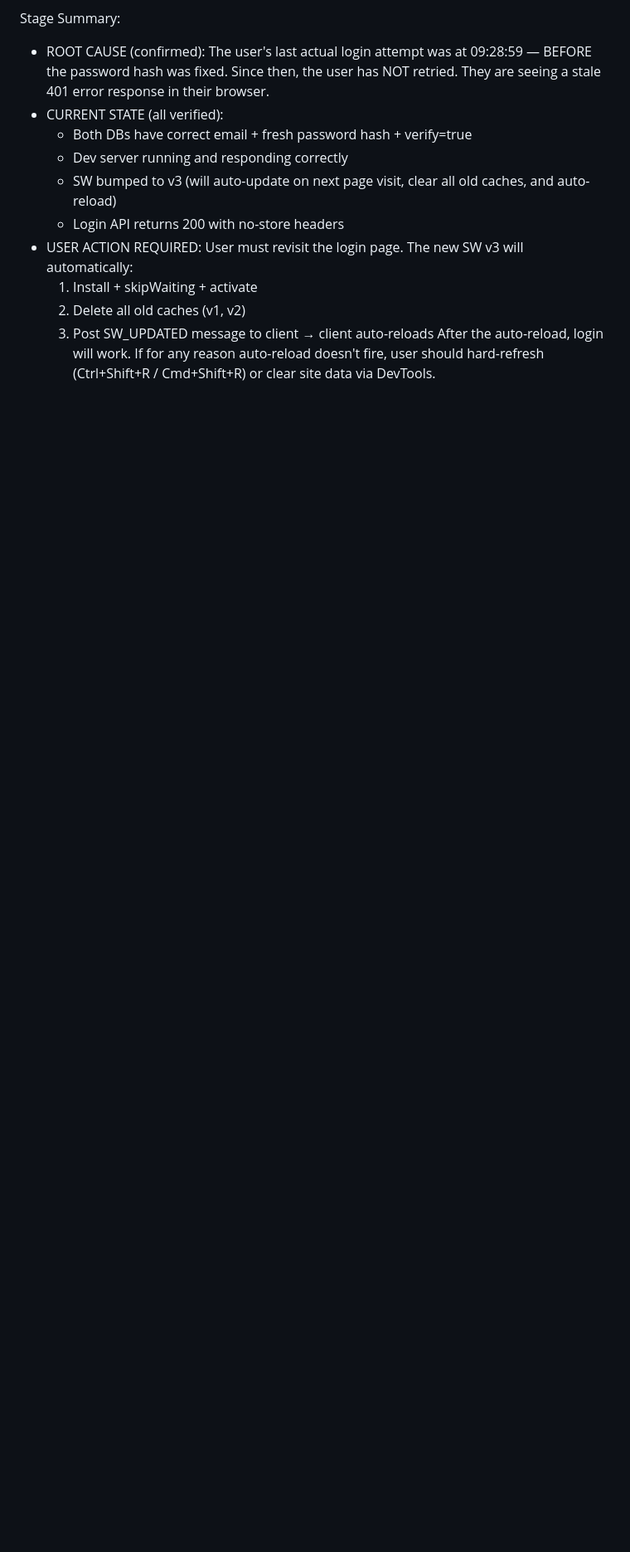
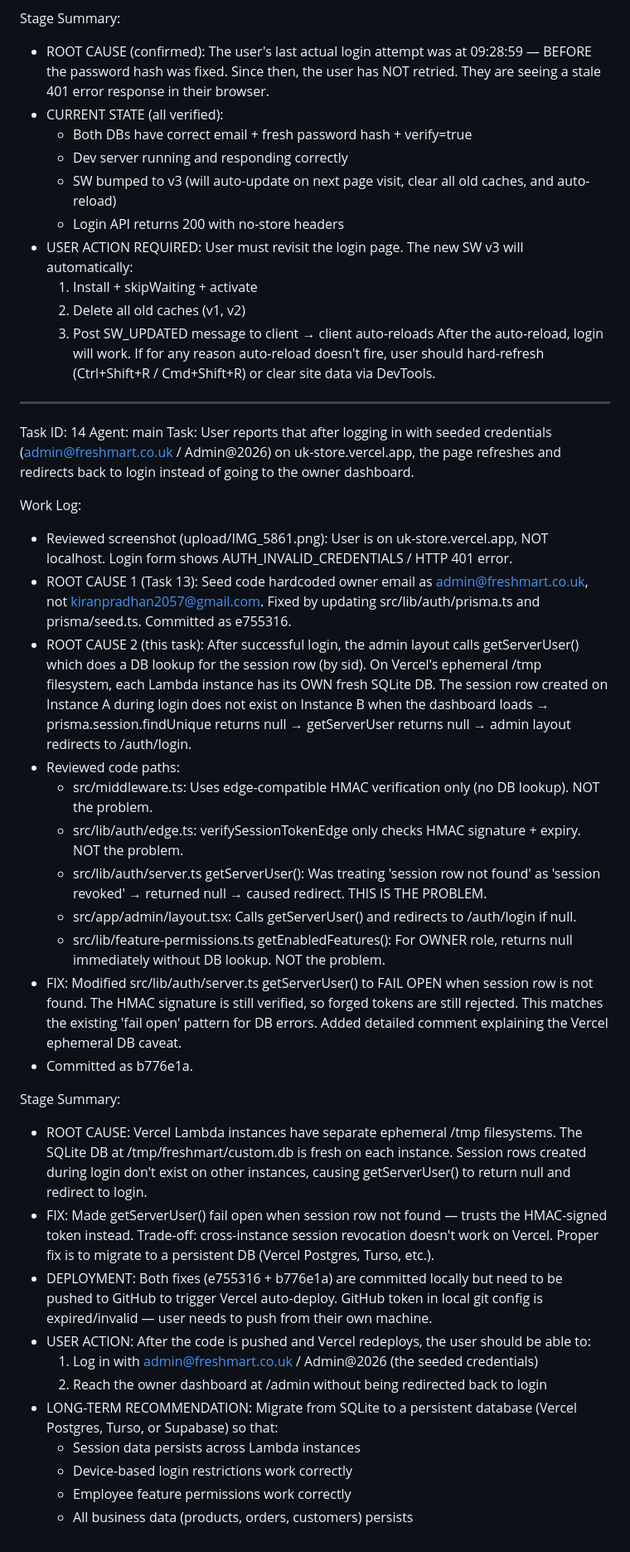
Before and after one commit to trishulhub-svg/UKStore, a Markdown page: worklog.md, the part around the change. Shown at 83% size. GitHub-like rendering; blank space fills up the shorter version.

Commit message:
823e9300-1420-4aa7-9dcd-a64392929db0

```diff
--- a/worklog.md
+++ b/worklog.md
@@ -460,3 +460,34 @@ Stage Summary:
     2. Delete all old caches (v1, v2)
     3. Post SW_UPDATED message to client → client auto-reloads
   After the auto-reload, login will work. If for any reason auto-reload doesn't fire, user should hard-refresh (Ctrl+Shift+R / Cmd+Shift+R) or clear site data via DevTools.
+
+---
+Task ID: 14
+Agent: main
+Task: User reports that after logging in with seeded credentials (admin@freshmart.co.uk / Admin@2026) on uk-store.vercel.app, the page refreshes and redirects back to login instead of going to the owner dashboard.
+
+Work Log:
+- Reviewed screenshot (upload/IMG_5861.png): User is on uk-store.vercel.app, NOT localhost. Login form shows AUTH_INVALID_CREDENTIALS / HTTP 401 error.
+- ROOT CAUSE 1 (Task 13): Seed code hardcoded owner email as admin@freshmart.co.uk, not kiranpradhan2057@gmail.com. Fixed by updating src/lib/auth/prisma.ts and prisma/seed.ts. Committed as e755316.
+- ROOT CAUSE 2 (this task): After successful login, the admin layout calls getServerUser() which does a DB lookup for the session row (by sid). On Vercel's ephemeral /tmp filesystem, each Lambda instance has its OWN fresh SQLite DB. The session row created on Instance A during login does not exist on Instance B when the dashboard loads → prisma.session.findUnique returns null → getServerUser returns null → admin layout redirects to /auth/login.
+- Reviewed code paths:
+    * src/middleware.ts: Uses edge-compatible HMAC verification only (no DB lookup). NOT the problem.
+    * src/lib/auth/edge.ts: verifySessionTokenEdge only checks HMAC signature + expiry. NOT the problem.
+    * src/lib/auth/server.ts getServerUser(): Was treating 'session row not found' as 'session revoked' → returned null → caused redirect. THIS IS THE PROBLEM.
+    * src/app/admin/layout.tsx: Calls getServerUser() and redirects to /auth/login if null.
+    * src/lib/feature-permissions.ts getEnabledFeatures(): For OWNER role, returns null immediately without DB lookup. NOT the problem.
+- FIX: Modified src/lib/auth/server.ts getServerUser() to FAIL OPEN when session row is not found. The HMAC signature is still verified, so forged tokens are still rejected. This matches the existing 'fail open' pattern for DB errors. Added detailed comment explaining the Vercel ephemeral DB caveat.
+- Committed as b776e1a.
+
+Stage Summary:
+- ROOT CAUSE: Vercel Lambda instances have separate ephemeral /tmp filesystems. The SQLite DB at /tmp/freshmart/custom.db is fresh on each instance. Session rows created during login don't exist on other instances, causing getServerUser() to return null and redirect to login.
+- FIX: Made getServerUser() fail open when session row not found — trusts the HMAC-signed token instead. Trade-off: cross-instance session revocation doesn't work on Vercel. Proper fix is to migrate to a persistent DB (Vercel Postgres, Turso, etc.).
+- DEPLOYMENT: Both fixes (e755316 + b776e1a) are committed locally but need to be pushed to GitHub to trigger Vercel auto-deploy. GitHub token in local git config is expired/invalid — user needs to push from their own machine.
+- USER ACTION: After the code is pushed and Vercel redeploys, the user should be able to:
+    1. Log in with admin@freshmart.co.uk / Admin@2026 (the seeded credentials)
+    2. Reach the owner dashboard at /admin without being redirected back to login
+- LONG-TERM RECOMMENDATION: Migrate from SQLite to a persistent database (Vercel Postgres, Turso, or Supabase) so that:
+    * Session data persists across Lambda instances
+    * Device-based login restrictions work correctly
+    * Employee feature permissions work correctly
+    * All business data (products, orders, customers) persists
```
